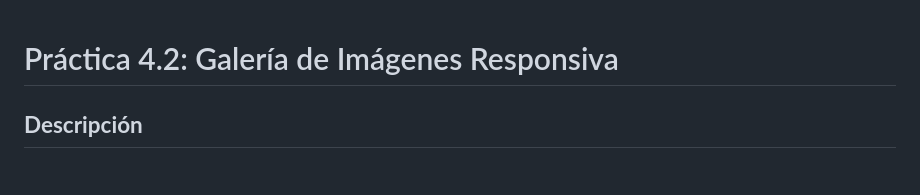
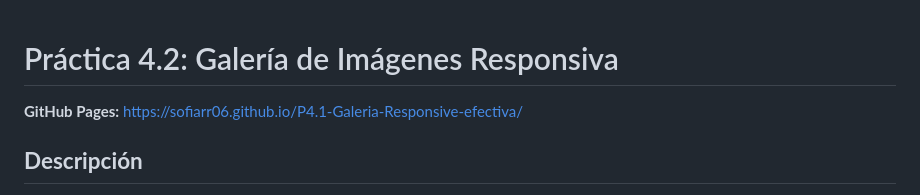
Before and after one commit to SofiaRR06/P4.1-Galeria-Responsive-efectiva, a Markdown page: README.md, the part around the change. Drawn GitHub-style.

Commit message:
Update README with GitHub Pages link
Added GitHub Pages link to the README.

```diff
--- a/README.md
+++ b/README.md
@@ -1,4 +1,6 @@
 # Práctica 4.2: Galería de Imágenes Responsiva
+
+**GitHub Pages:** https://sofiarr06.github.io/P4.1-Galeria-Responsive-efectiva/
 
 ## **Descripción**
 
```
